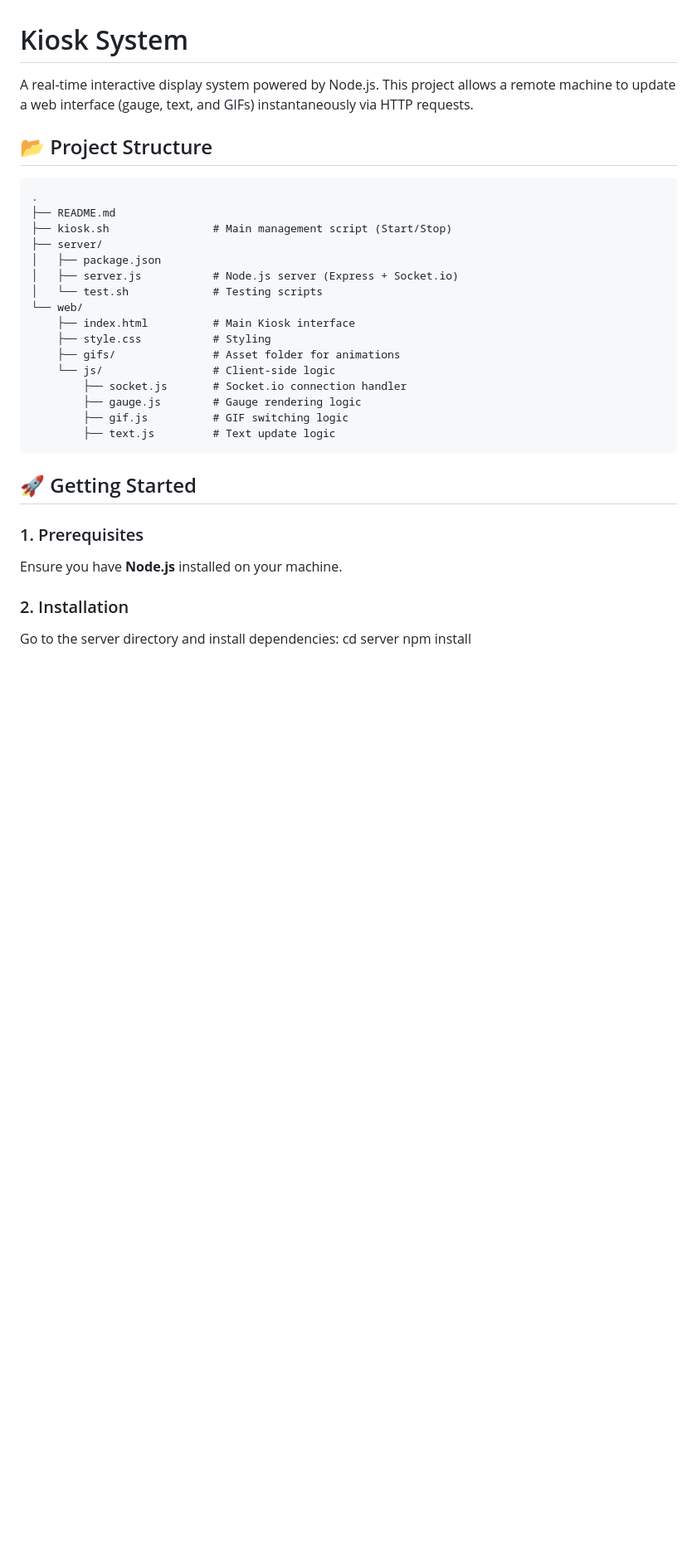
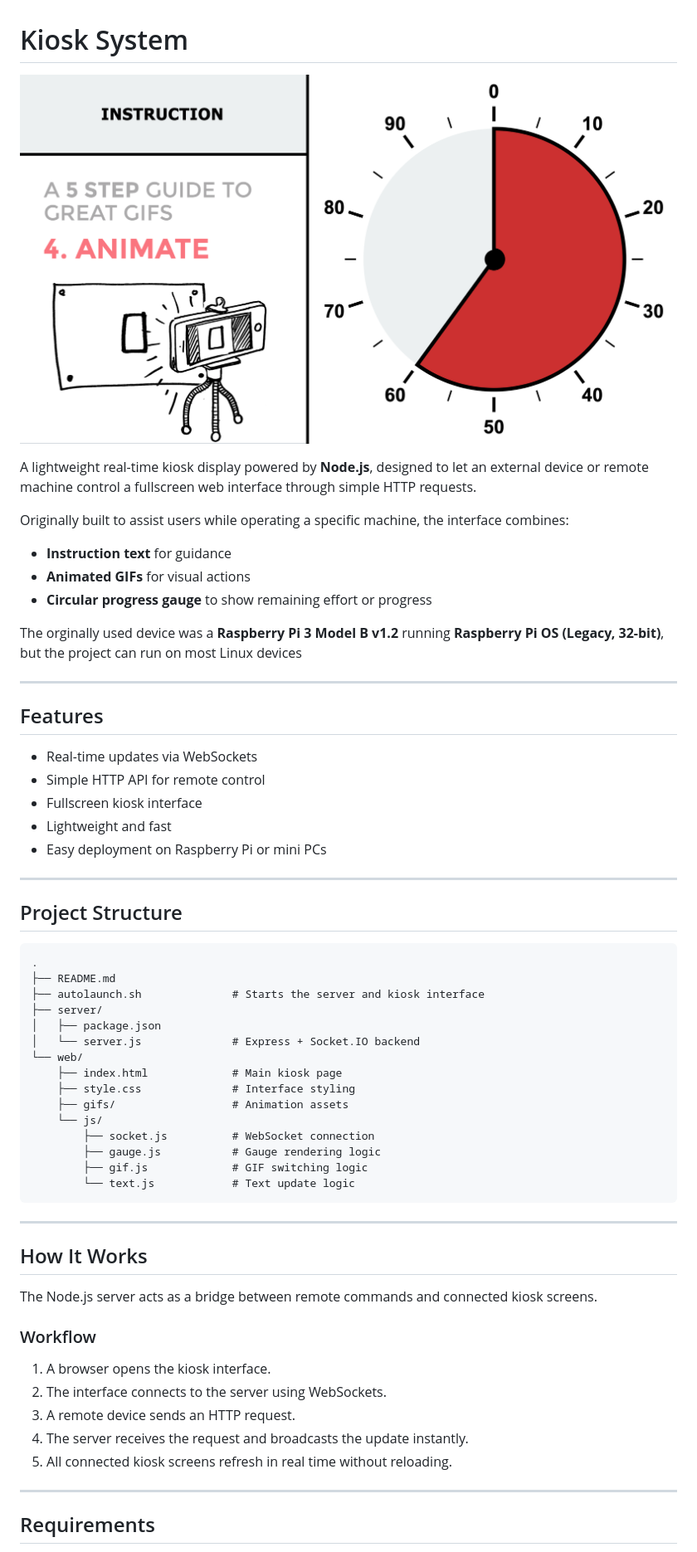
Before and after one commit to mthoux/kiosk, a Markdown page: README.md, the part around one of its changes. Shown at 83% size. GitHub-like rendering; pictures changed too: images/demo.png (added); blank space fills up the shorter version.

````diff
--- a/README.md
+++ b/README.md
@@ -1,32 +1,64 @@
 # Kiosk System
 
-A real-time interactive display system powered by Node.js. This project allows a remote machine to update a web interface (gauge, text, and GIFs) instantaneously via HTTP requests.
+![Kiosk preview](images/demo.png)
 
-## 📂 Project Structure
+A lightweight real-time kiosk display powered by **Node.js**, designed to let an external device or remote machine control a fullscreen web interface through simple HTTP requests.
 
-```
+Originally built to assist users while operating a specific machine, the interface combines:
+
+* **Instruction text** for guidance
+* **Animated GIFs** for visual actions
+* **Circular progress gauge** to show remaining effort or progress
+
+The orginally used device was a **Raspberry Pi 3 Model B v1.2** running **Raspberry Pi OS (Legacy, 32-bit)**, but the project can run on most Linux devices
+
+---
+
+## Features
+
+* Real-time updates via WebSockets
+* Simple HTTP API for remote control
+* Fullscreen kiosk interface
+* Lightweight and fast
+* Easy deployment on Raspberry Pi or mini PCs
+
+---
+
+## Project Structure
+
+```text
 .
 ├── README.md
-├── kiosk.sh                # Main management script (Start/Stop)
+├── autolaunch.sh              # Starts the server and kiosk interface
 ├── server/
 │   ├── package.json
-│   ├── server.js           # Node.js server (Express + Socket.io)
-│   └── test.sh             # Testing scripts
+│   └── server.js              # Express + Socket.IO backend
 └── web/
-    ├── index.html          # Main Kiosk interface
-    ├── style.css           # Styling
-    ├── gifs/               # Asset folder for animations
-    └── js/                 # Client-side logic
-        ├── socket.js       # Socket.io connection handler
-        ├── gauge.js        # Gauge rendering logic
-        ├── gif.js          # GIF switching logic
-        ├── text.js         # Text update logic
+    ├── index.html             # Main kiosk page
+    ├── style.css              # Interface styling
+    ├── gifs/                  # Animation assets
+    └── js/
+        ├── socket.js          # WebSocket connection
+        ├── gauge.js           # Gauge rendering logic
+        ├── gif.js             # GIF switching logic
+        └── text.js            # Text update logic
 ```
 
-## 🚀 Getting Started
+---
 
-### 1. Prerequisites
-Ensure you have **Node.js** installed on your machine.
+## How It Works
 
-### 2. Installation
-Go to the server directory and install dependencies:
+The Node.js server acts as a bridge between remote commands and connected kiosk screens.
+
+### Workflow
+
+1. A browser opens the kiosk interface.
+2. The interface connects to the server using WebSockets.
+3. A remote device sends an HTTP request.
+4. The server receives the request and broadcasts the update instantly.
+5. All connected kiosk screens refresh in real time without reloading.
+
+---
+
+## Requirements
+
````
Also changed, not shown: other parts of README.md (+154 -36 lines), 3 other files.
